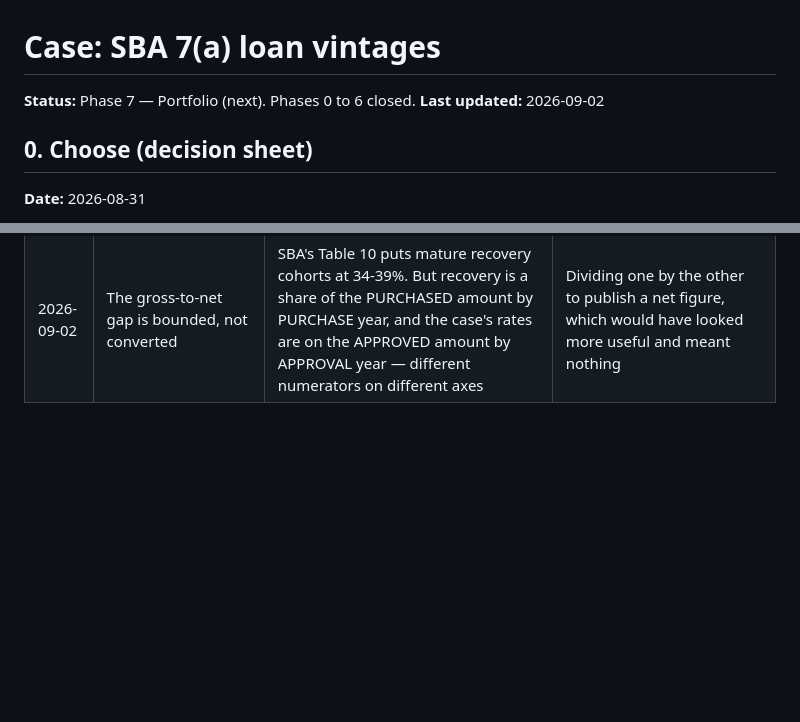
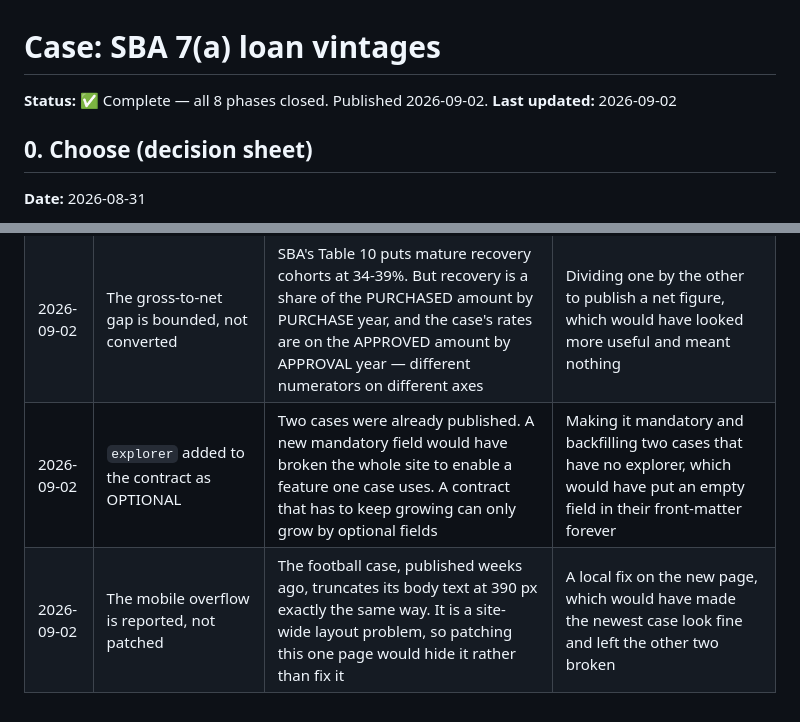
Before and after one commit to BobbyTarantino099/sba-loan-vintages, a Markdown page: CASO.md, 2 parts joined by grey strips. Rendered like a GitHub page; blank space fills up the shorter version.

```diff
--- a/CASO.md
+++ b/CASO.md
@@ -5,7 +5,7 @@
 
 # Case: SBA 7(a) loan vintages
 
-**Status:** Phase 7 — Portfolio (next). Phases 0 to 6 closed.
+**Status:** ✅ Complete — all 8 phases closed. Published 2026-09-02.
 **Last updated:** 2026-09-02
 
 ## 0. Choose (decision sheet)
@@ -602,3 +661,5 @@ from eleven PDFs that are linked rather than redistributed.
 | 2026-09-02 | Deterministic tie-break added to the size-quartile window | Rebuilding the database changed half the rows of curva_por_importe.csv: approved amounts cluster on round numbers and ntile split the ties by arrival order. Caught by rebuilding twice and diffing the sha256 of every export, not by reading the code | Leaving it, which would have shipped a README promising reproducibility next to a pipeline that did not deliver it |
 | 2026-09-02 | The external reconciliation was closed, not written off | The archive was never missing: the page links it with a relative URL that only resolves against legacy.sba.gov, and the first attempt used www.sba.gov and took the 404 at face value. It reconciles to within 4 loans across nine fiscal years | Leaving it as a declared limitation, which is honest but was hiding a one-hostname mistake |
 | 2026-09-02 | The gross-to-net gap is bounded, not converted | SBA's Table 10 puts mature recovery cohorts at 34-39%. But recovery is a share of the PURCHASED amount by PURCHASE year, and the case's rates are on the APPROVED amount by APPROVAL year — different numerators on different axes | Dividing one by the other to publish a net figure, which would have looked more useful and meant nothing |
+| 2026-09-02 | `explorer` added to the contract as OPTIONAL | Two cases were already published. A new mandatory field would have broken the whole site to enable a feature one case uses. A contract that has to keep growing can only grow by optional fields | Making it mandatory and backfilling two cases that have no explorer, which would have put an empty field in their front-matter forever |
+| 2026-09-02 | The mobile overflow is reported, not patched | The football case, published weeks ago, truncates its body text at 390 px exactly the same way. It is a site-wide layout problem, so patching this one page would hide it rather than fix it | A local fix on the new page, which would have made the newest case look fine and left the other two broken |
```
Also changed, not shown: other parts of CASO.md (+64 -5 lines).
